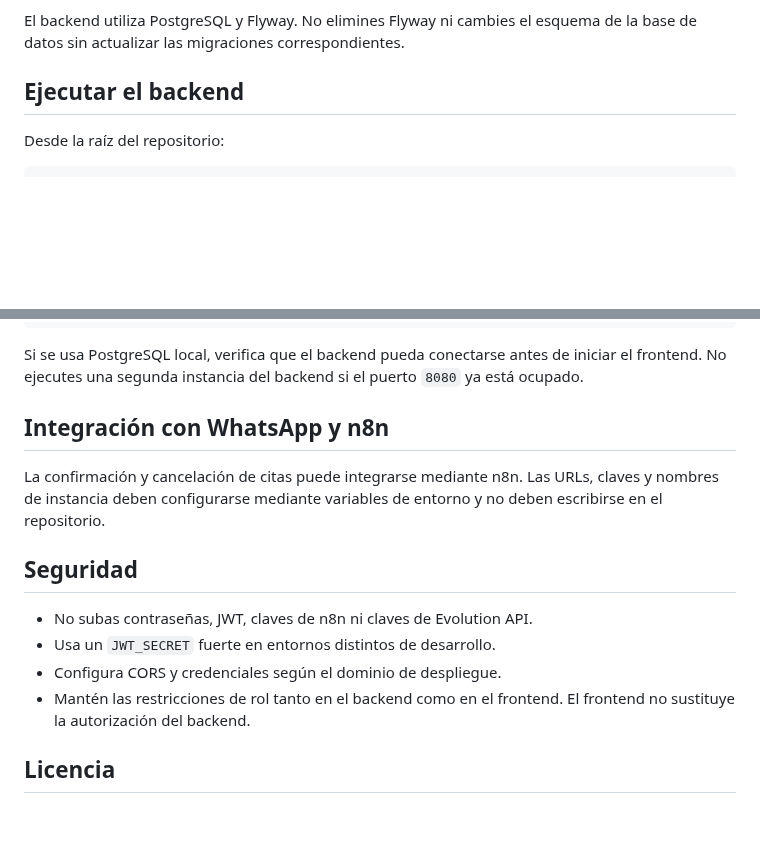
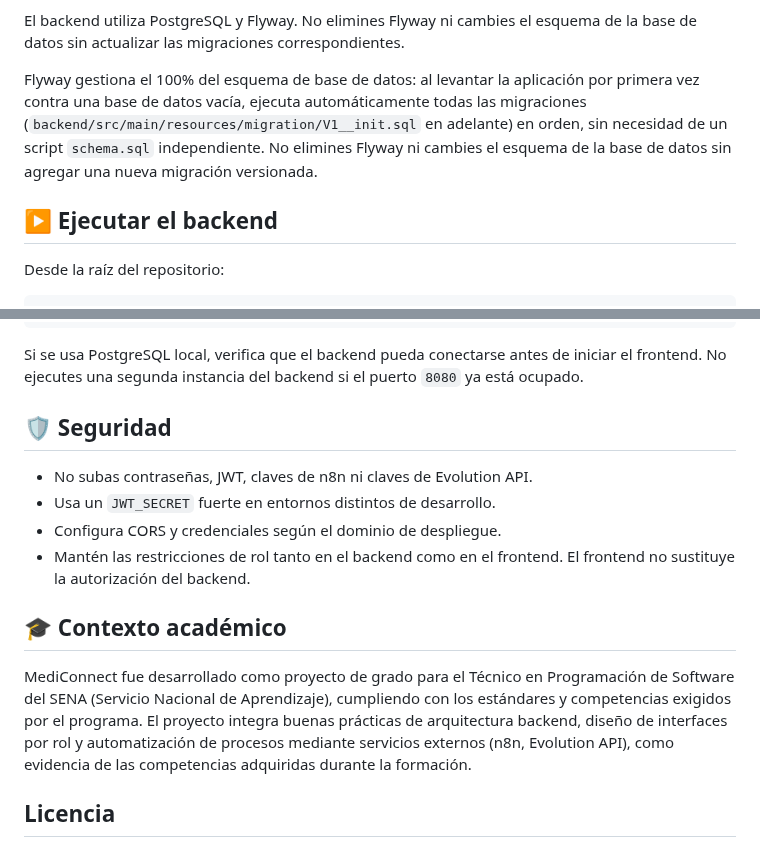
Before and after one commit to peterCocho/MediConnect, a Markdown page: README.md, 2 parts joined by grey strips. GitHub-like rendering; blank space fills up the shorter version.

```diff
--- a/README.md
+++ b/README.md
@@ -98,7 +119,9 @@ El sistema inicializa un usuario administrador por defecto (admin / valor de ADM
 
 El backend utiliza PostgreSQL y Flyway. No elimines Flyway ni cambies el esquema de la base de datos sin actualizar las migraciones correspondientes.
 
-## Ejecutar el backend
+Flyway gestiona el 100% del esquema de base de datos: al levantar la aplicación por primera vez contra una base de datos vacía, ejecuta automáticamente todas las migraciones (`backend/src/main/resources/migration/V1__init.sql` en adelante) en orden, sin necesidad de un script `schema.sql` independiente. No elimines Flyway ni cambies el esquema de la base de datos sin agregar una nueva migración versionada.
+
+## ▶️ Ejecutar el backend
 
 Desde la raíz del repositorio:
 
@@ -286,17 +309,17 @@ mvn test
 
 Si se usa PostgreSQL local, verifica que el backend pueda conectarse antes de iniciar el frontend. No ejecutes una segunda instancia del backend si el puerto `8080` ya está ocupado.
 
-## Integración con WhatsApp y n8n
-
-La confirmación y cancelación de citas puede integrarse mediante n8n. Las URLs, claves y nombres de instancia deben configurarse mediante variables de entorno y no deben escribirse en el repositorio.
-
-## Seguridad
+## 🛡️ Seguridad
 
 - No subas contraseñas, JWT, claves de n8n ni claves de Evolution API.
 - Usa un `JWT_SECRET` fuerte en entornos distintos de desarrollo.
 - Configura CORS y credenciales según el dominio de despliegue.
 - Mantén las restricciones de rol tanto en el backend como en el frontend. El frontend no sustituye la autorización del backend.
 
+## 🎓 Contexto académico
+
+MediConnect fue desarrollado como proyecto de grado para el Técnico en Programación de Software del SENA (Servicio Nacional de Aprendizaje), cumpliendo con los estándares y competencias exigidos por el programa. El proyecto integra buenas prácticas de arquitectura backend, diseño de interfaces por rol y automatización de procesos mediante servicios externos (n8n, Evolution API), como evidencia de las competencias adquiridas durante la formación.
+
 ## Licencia
 
 Este proyecto no declara actualmente una licencia de distribución en el repositorio. Define una licencia antes de publicar el código fuera del equipo.
```
Also changed, not shown: other parts of README.md (+30 -9 lines), frontend/README.md (deleted, +0 -2 lines), docs/screenshots/nueva-consulta.gif (added), 4 other files.
